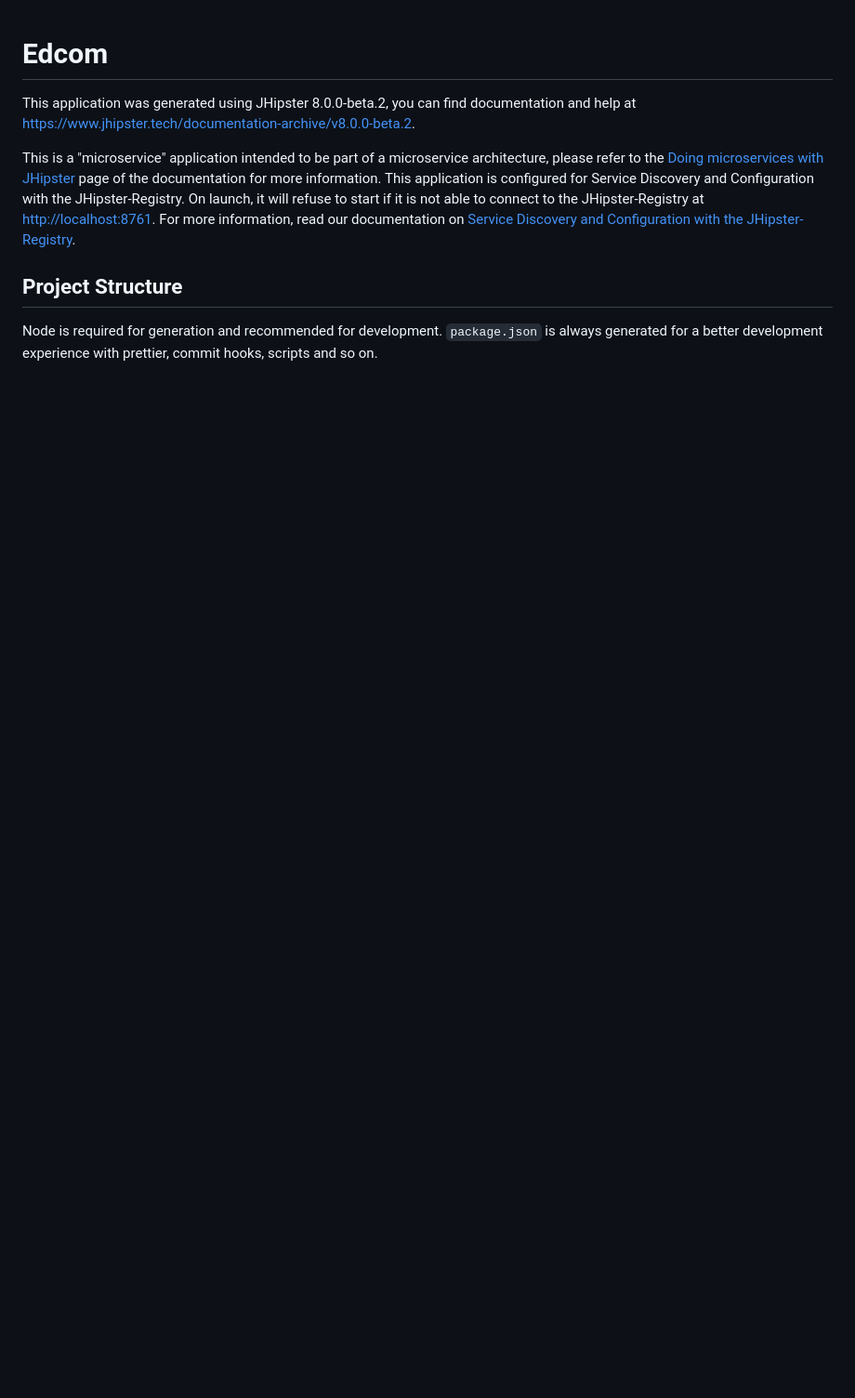
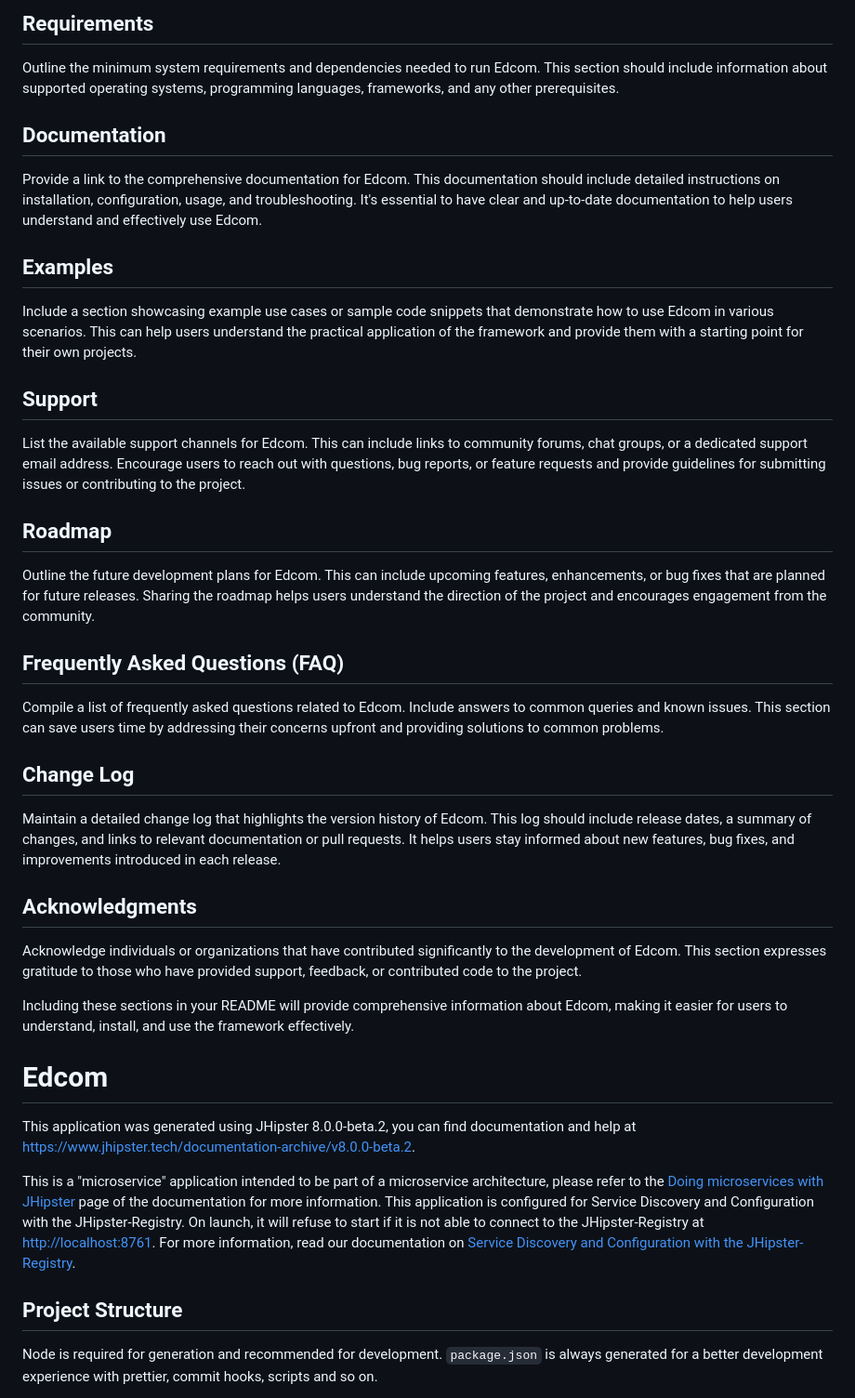
Before and after one commit to KOSASIH/Edcom, a Markdown page: README.md, the part around the change. Shown at 93% size. GitHub-like rendering; blank space fills up the shorter version.

```diff
--- a/README.md
+++ b/README.md
@@ -1,3 +1,39 @@
+
+
+## Requirements
+
+Outline the minimum system requirements and dependencies needed to run Edcom. This section should include information about supported operating systems, programming languages, frameworks, and any other prerequisites.
+
+## Documentation
+
+Provide a link to the comprehensive documentation for Edcom. This documentation should include detailed instructions on installation, configuration, usage, and troubleshooting. It's essential to have clear and up-to-date documentation to help users understand and effectively use Edcom.
+
+## Examples
+
+Include a section showcasing example use cases or sample code snippets that demonstrate how to use Edcom in various scenarios. This can help users understand the practical application of the framework and provide them with a starting point for their own projects.
+
+## Support
+
+List the available support channels for Edcom. This can include links to community forums, chat groups, or a dedicated support email address. Encourage users to reach out with questions, bug reports, or feature requests and provide guidelines for submitting issues or contributing to the project.
+
+## Roadmap
+
+Outline the future development plans for Edcom. This can include upcoming features, enhancements, or bug fixes that are planned for future releases. Sharing the roadmap helps users understand the direction of the project and encourages engagement from the community.
+
+## Frequently Asked Questions (FAQ)
+
+Compile a list of frequently asked questions related to Edcom. Include answers to common queries and known issues. This section can save users time by addressing their concerns upfront and providing solutions to common problems.
+
+## Change Log
+
+Maintain a detailed change log that highlights the version history of Edcom. This log should include release dates, a summary of changes, and links to relevant documentation or pull requests. It helps users stay informed about new features, bug fixes, and improvements introduced in each release.
+
+## Acknowledgments
+
+Acknowledge individuals or organizations that have contributed significantly to the development of Edcom. This section expresses gratitude to those who have provided support, feedback, or contributed code to the project.
+
+Including these sections in your README will provide comprehensive information about Edcom, making it easier for users to understand, install, and use the framework effectively.
+
 # Edcom
 
 This application was generated using JHipster 8.0.0-beta.2, you can find documentation and help at [https://www.jhipster.tech/documentation-archive/v8.0.0-beta.2](https://www.jhipster.tech/documentation-archive/v8.0.0-beta.2).
```
